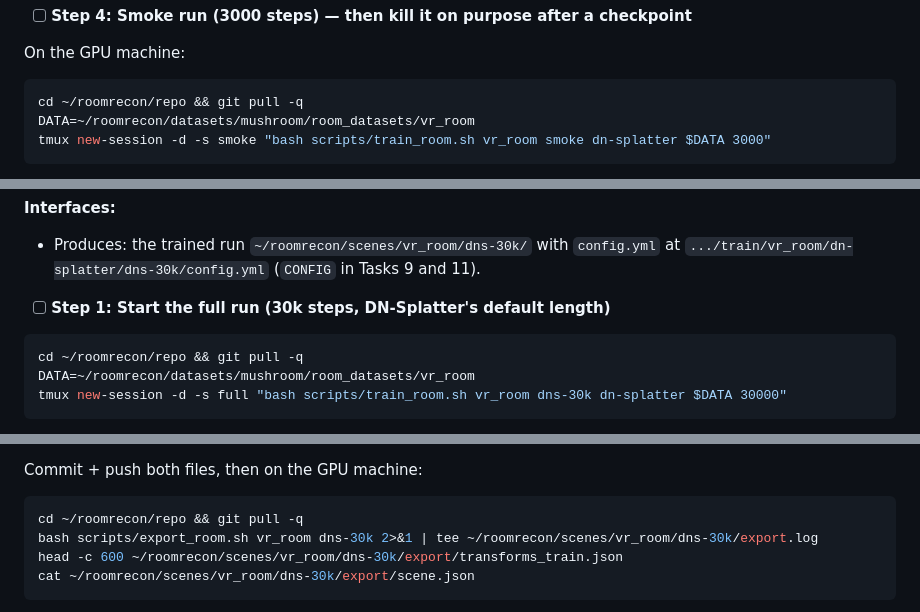
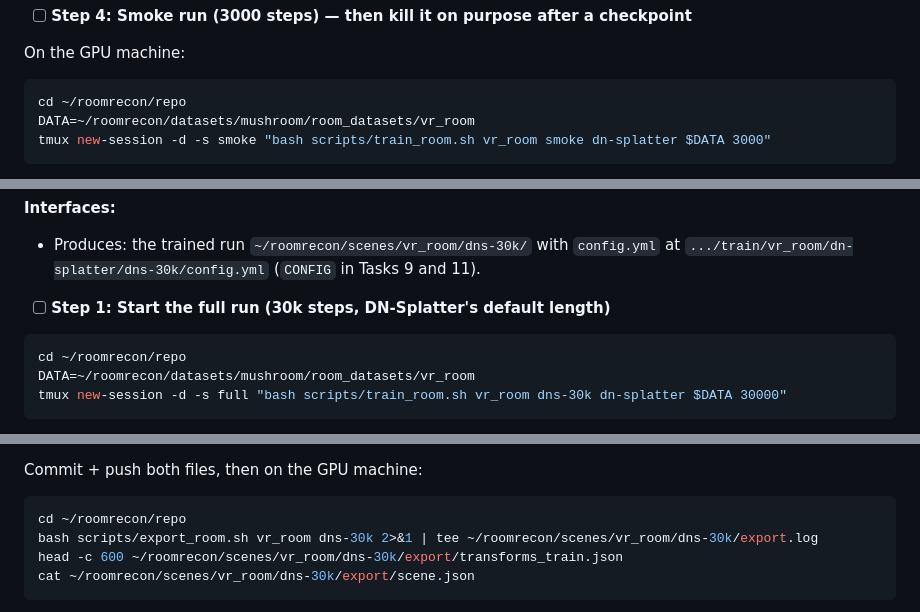
Before and after one commit to asw-beep/RoomRecon-v2, a Markdown page: docs/plans/2026-10-03-g0-g3-first-walkable-room.md, 3 parts joined by grey strips. Drawn GitHub-style.

````diff
--- a/docs/plans/2026-10-03-g0-g3-first-walkable-room.md
+++ b/docs/plans/2026-10-03-g0-g3-first-walkable-room.md
@@ -713,7 +713,7 @@ git push
 On the GPU machine:
 
 ```bash
-cd ~/roomrecon/repo && git pull -q
+cd ~/roomrecon/repo
 DATA=~/roomrecon/datasets/mushroom/room_datasets/vr_room
 tmux new-session -d -s smoke "bash scripts/train_room.sh vr_room smoke dn-splatter $DATA 3000"
 ```
@@ -768,7 +768,7 @@ git push
 - [ ] **Step 1: Start the full run (30k steps, DN-Splatter's default length)**
 
 ```bash
-cd ~/roomrecon/repo && git pull -q
+cd ~/roomrecon/repo
 DATA=~/roomrecon/datasets/mushroom/room_datasets/vr_room
 tmux new-session -d -s full "bash scripts/train_room.sh vr_room dns-30k dn-splatter $DATA 30000"
 ```
@@ -1087,7 +1087,7 @@ If the voxel flag is spelled differently, fix the `gs-mesh` line in `export_room
 Commit + push both files, then on the GPU machine:
 
 ```bash
-cd ~/roomrecon/repo && git pull -q
+cd ~/roomrecon/repo
 bash scripts/export_room.sh vr_room dns-30k 2>&1 | tee ~/roomrecon/scenes/vr_room/dns-30k/export.log
 head -c 600 ~/roomrecon/scenes/vr_room/dns-30k/export/transforms_train.json
 cat ~/roomrecon/scenes/vr_room/dns-30k/export/scene.json
````
Also changed, not shown: other parts of docs/plans/2026-10-03-g0-g3-first-walkable-room.md (+3 -3 lines), CLAUDE.md (+7 -0 lines).
